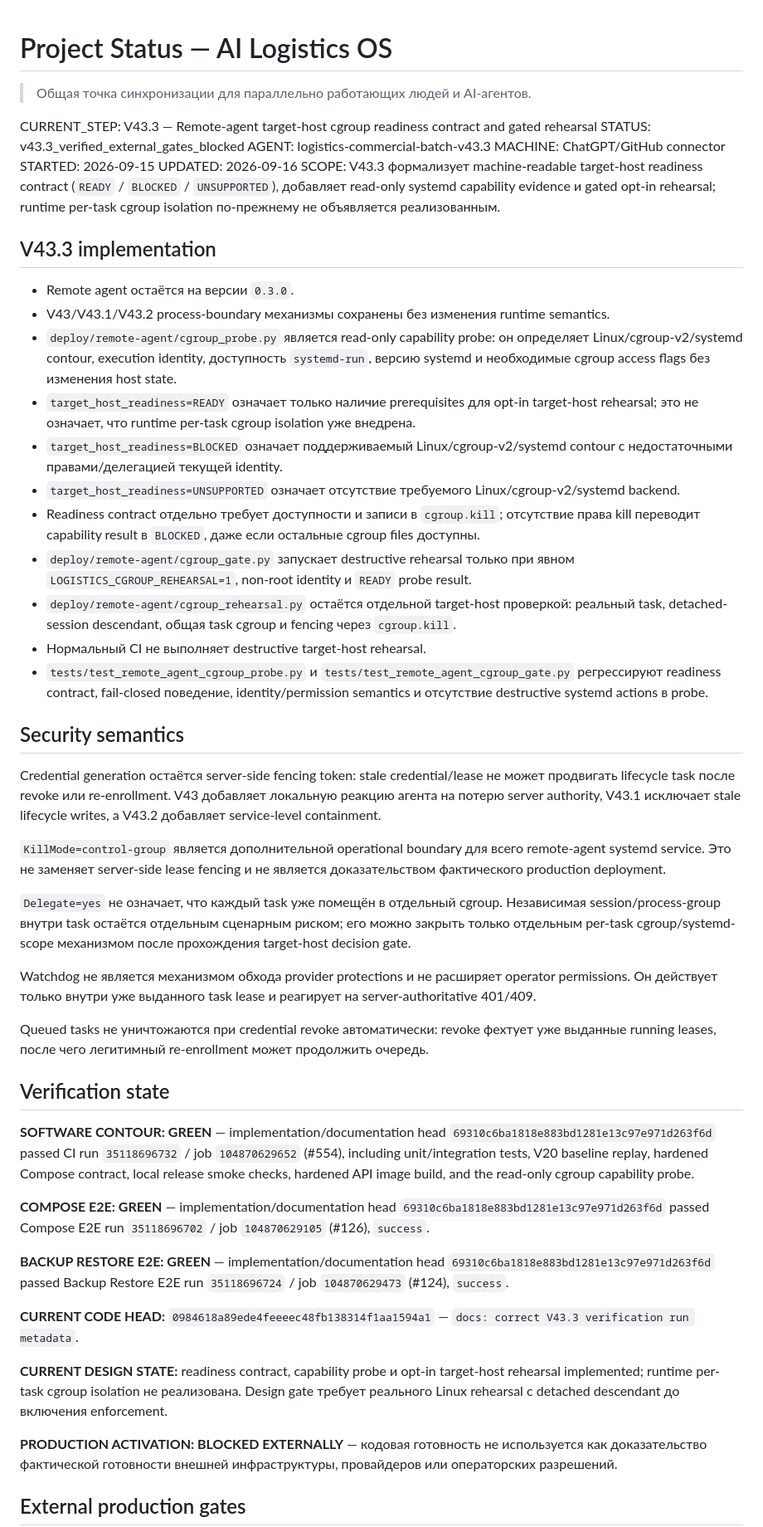
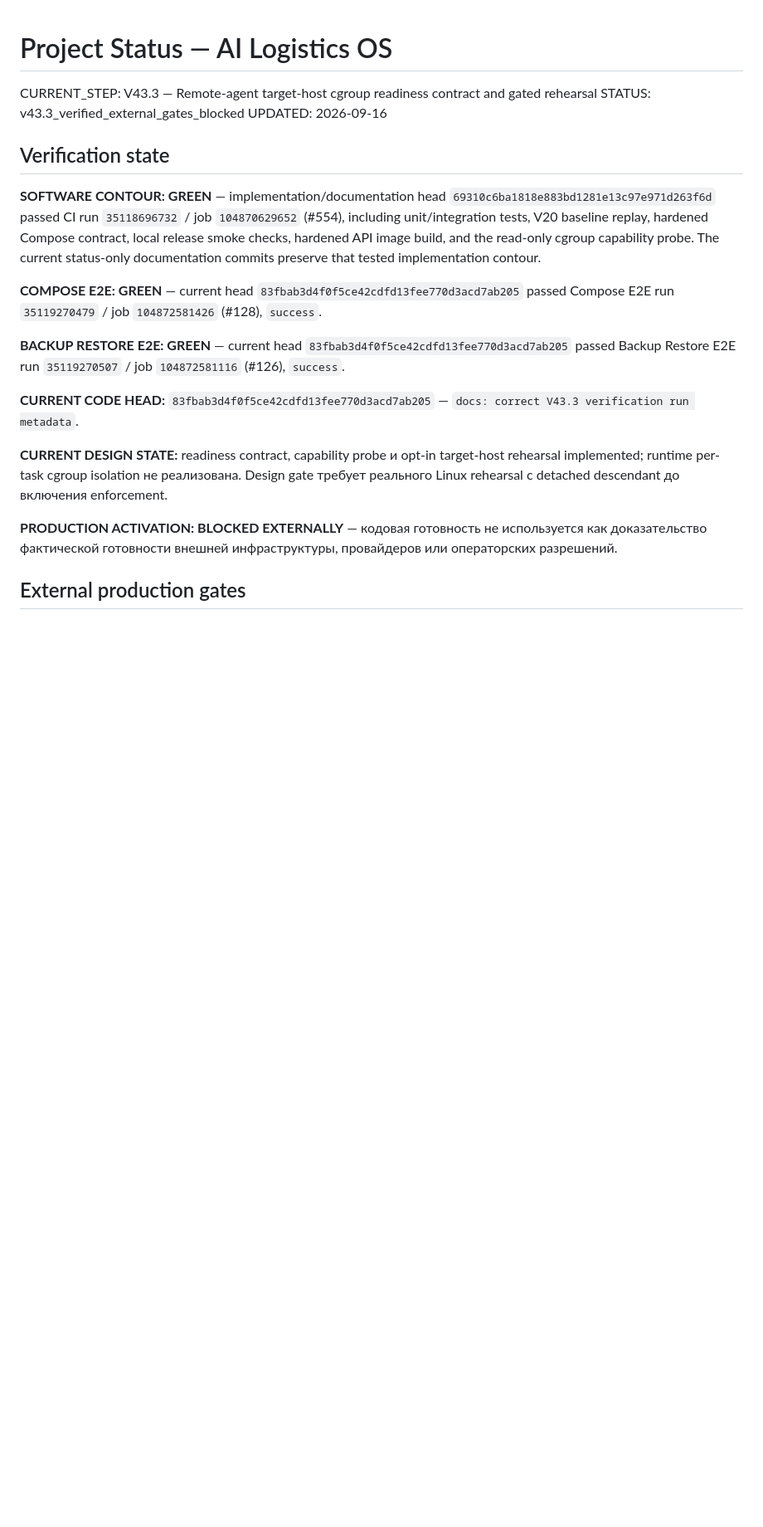
Before and after one commit to JoTalbot/logistics, a Markdown page: STATUS.md, the part around one of its changes. Shown at 83% size. GitHub-like rendering; blank space fills up the shorter version.

Commit message:
docs: sync current V43.3 verification head

```diff
--- a/STATUS.md
+++ b/STATUS.md
@@ -1,50 +1,18 @@
 # Project Status — AI Logistics OS
-
-> Общая точка синхронизации для параллельно работающих людей и AI-агентов.
 
 CURRENT_STEP: V43.3 — Remote-agent target-host cgroup readiness contract and gated rehearsal
 STATUS: v43.3_verified_external_gates_blocked
-AGENT: logistics-commercial-batch-v43.3
-MACHINE: ChatGPT/GitHub connector
-STARTED: 2026-09-15
 UPDATED: 2026-09-16
-SCOPE: V43.3 формализует machine-readable target-host readiness contract (`READY` / `BLOCKED` / `UNSUPPORTED`), добавляет read-only systemd capability evidence и gated opt-in rehearsal; runtime per-task cgroup isolation по-прежнему не объявляется реализованным.
-
-## V43.3 implementation
-
-- Remote agent остаётся на версии `0.3.0`.
-- V43/V43.1/V43.2 process-boundary механизмы сохранены без изменения runtime semantics.
-- `deploy/remote-agent/cgroup_probe.py` является read-only capability probe: он определяет Linux/cgroup-v2/systemd contour, execution identity, доступность `systemd-run`, версию systemd и необходимые cgroup access flags без изменения host state.
-- `target_host_readiness=READY` означает только наличие prerequisites для opt-in target-host rehearsal; это не означает, что runtime per-task cgroup isolation уже внедрена.
-- `target_host_readiness=BLOCKED` означает поддерживаемый Linux/cgroup-v2/systemd contour с недостаточными правами/делегацией текущей identity.
-- `target_host_readiness=UNSUPPORTED` означает отсутствие требуемого Linux/cgroup-v2/systemd backend.
-- Readiness contract отдельно требует доступности и записи в `cgroup.kill`; отсутствие права kill переводит capability result в `BLOCKED`, даже если остальные cgroup files доступны.
-- `deploy/remote-agent/cgroup_gate.py` запускает destructive rehearsal только при явном `LOGISTICS_CGROUP_REHEARSAL=1`, non-root identity и `READY` probe result.
-- `deploy/remote-agent/cgroup_rehearsal.py` остаётся отдельной target-host проверкой: реальный task, detached-session descendant, общая task cgroup и fencing через `cgroup.kill`.
-- Нормальный CI не выполняет destructive target-host rehearsal.
-- `tests/test_remote_agent_cgroup_probe.py` и `tests/test_remote_agent_cgroup_gate.py` регрессируют readiness contract, fail-closed поведение, identity/permission semantics и отсутствие destructive systemd actions в probe.
-
-## Security semantics
-
-Credential generation остаётся server-side fencing token: stale credential/lease не может продвигать lifecycle task после revoke или re-enrollment. V43 добавляет локальную реакцию агента на потерю server authority, V43.1 исключает stale lifecycle writes, а V43.2 добавляет service-level containment.
-
-`KillMode=control-group` является дополнительной operational boundary для всего remote-agent systemd service. Это не заменяет server-side lease fencing и не является доказательством фактического production deployment.
-
-`Delegate=yes` не означает, что каждый task уже помещён в отдельный cgroup. Независимая session/process-group внутри task остаётся отдельным сценарным риском; его можно закрыть только отдельным per-task cgroup/systemd-scope механизмом после прохождения target-host decision gate.
-
-Watchdog не является механизмом обхода provider protections и не расширяет operator permissions. Он действует только внутри уже выданного task lease и реагирует на server-authoritative 401/409.
-
-Queued tasks не уничтожаются при credential revoke автоматически: revoke фехтует уже выданные running leases, после чего легитимный re-enrollment может продолжить очередь.
 
 ## Verification state
 
-**SOFTWARE CONTOUR: GREEN** — implementation/documentation head `69310c6ba1818e883bd1281e13c97e971d263f6d` passed CI run `35118696732` / job `104870629652` (#554), including unit/integration tests, V20 baseline replay, hardened Compose contract, local release smoke checks, hardened API image build, and the read-only cgroup capability probe.
+**SOFTWARE CONTOUR: GREEN** — implementation/documentation head `69310c6ba1818e883bd1281e13c97e971d263f6d` passed CI run `35118696732` / job `104870629652` (#554), including unit/integration tests, V20 baseline replay, hardened Compose contract, local release smoke checks, hardened API image build, and the read-only cgroup capability probe. The current status-only documentation commits preserve that tested implementation contour.
 
-**COMPOSE E2E: GREEN** — implementation/documentation head `69310c6ba1818e883bd1281e13c97e971d263f6d` passed Compose E2E run `35118696702` / job `104870629105` (#126), `success`.
+**COMPOSE E2E: GREEN** — current head `83fbab3d4f0f5ce42cdfd13fee770d3acd7ab205` passed Compose E2E run `35119270479` / job `104872581426` (#128), `success`.
 
-**BACKUP RESTORE E2E: GREEN** — implementation/documentation head `69310c6ba1818e883bd1281e13c97e971d263f6d` passed Backup Restore E2E run `35118696724` / job `104870629473` (#124), `success`.
+**BACKUP RESTORE E2E: GREEN** — current head `83fbab3d4f0f5ce42cdfd13fee770d3acd7ab205` passed Backup Restore E2E run `35119270507` / job `104872581116` (#126), `success`.
 
-**CURRENT CODE HEAD:** `0984618a89ede4feeeec48fb138314f1aa1594a1` — `docs: correct V43.3 verification run metadata`.
+**CURRENT CODE HEAD:** `83fbab3d4f0f5ce42cdfd13fee770d3acd7ab205` — `docs: correct V43.3 verification run metadata`.
 
 **CURRENT DESIGN STATE:** readiness contract, capability probe и opt-in target-host rehearsal implemented; runtime per-task cgroup isolation не реализована. Design gate требует реального Linux rehearsal с detached descendant до включения enforcement.
 
```
Also changed, not shown: other parts of STATUS.md (+1 -2 lines).
